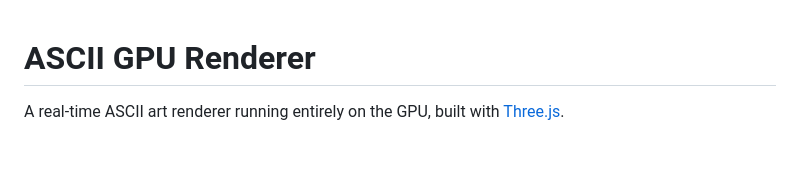
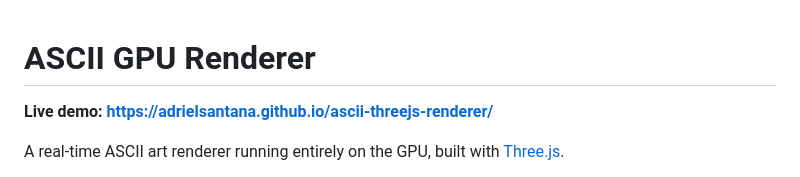
Before and after one commit to AdrielSantana/ascii-threejs-renderer, a Markdown page: README.md, the part around the change. Drawn GitHub-style; blank space fills up the shorter version.

Commit message:
docs: add live demo link to README

```diff
--- a/README.md
+++ b/README.md
@@ -1,4 +1,6 @@
 # ASCII GPU Renderer
+
+**Live demo: https://adrielsantana.github.io/ascii-threejs-renderer/**
 
 A real-time ASCII art renderer running entirely on the GPU, built with [Three.js](https://threejs.org/).
 
```
